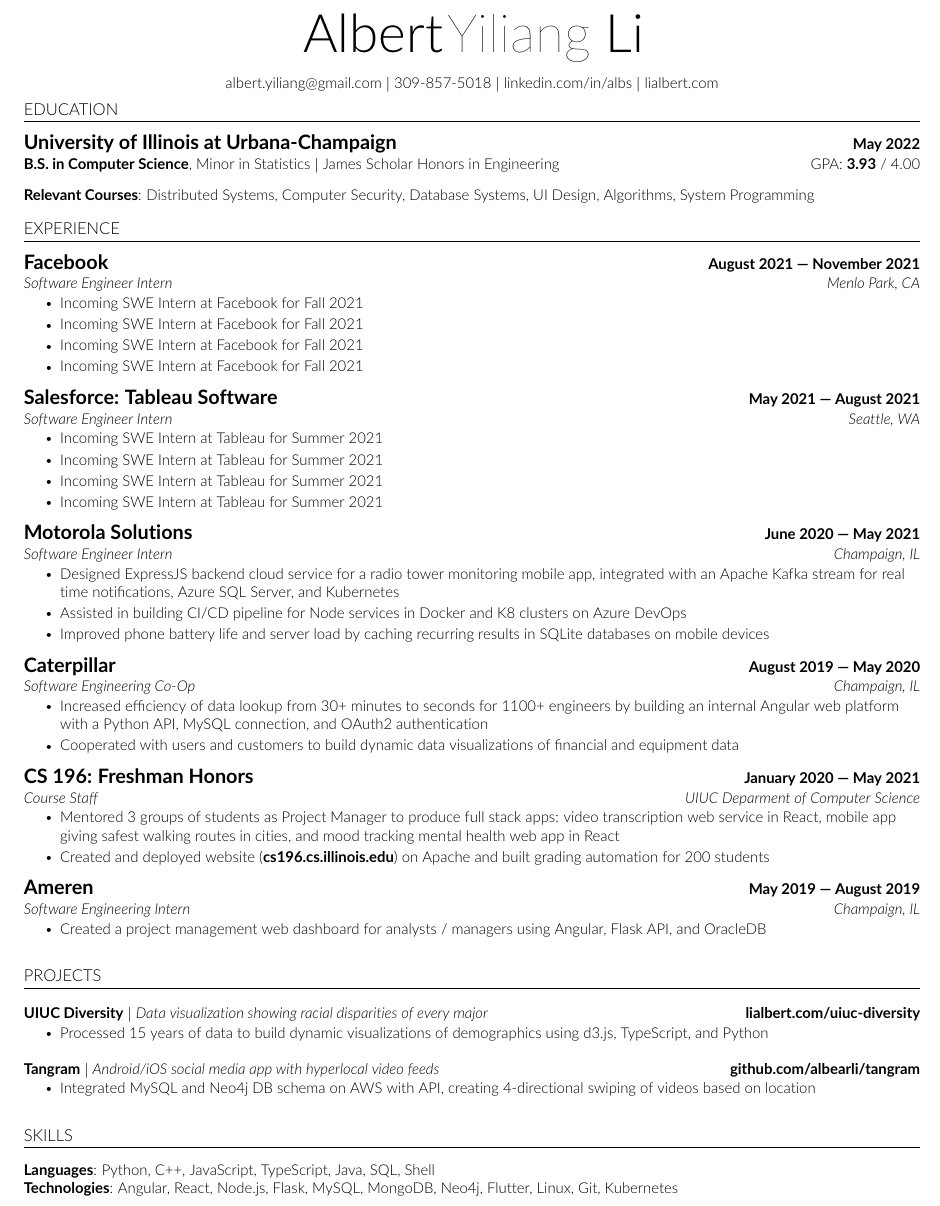
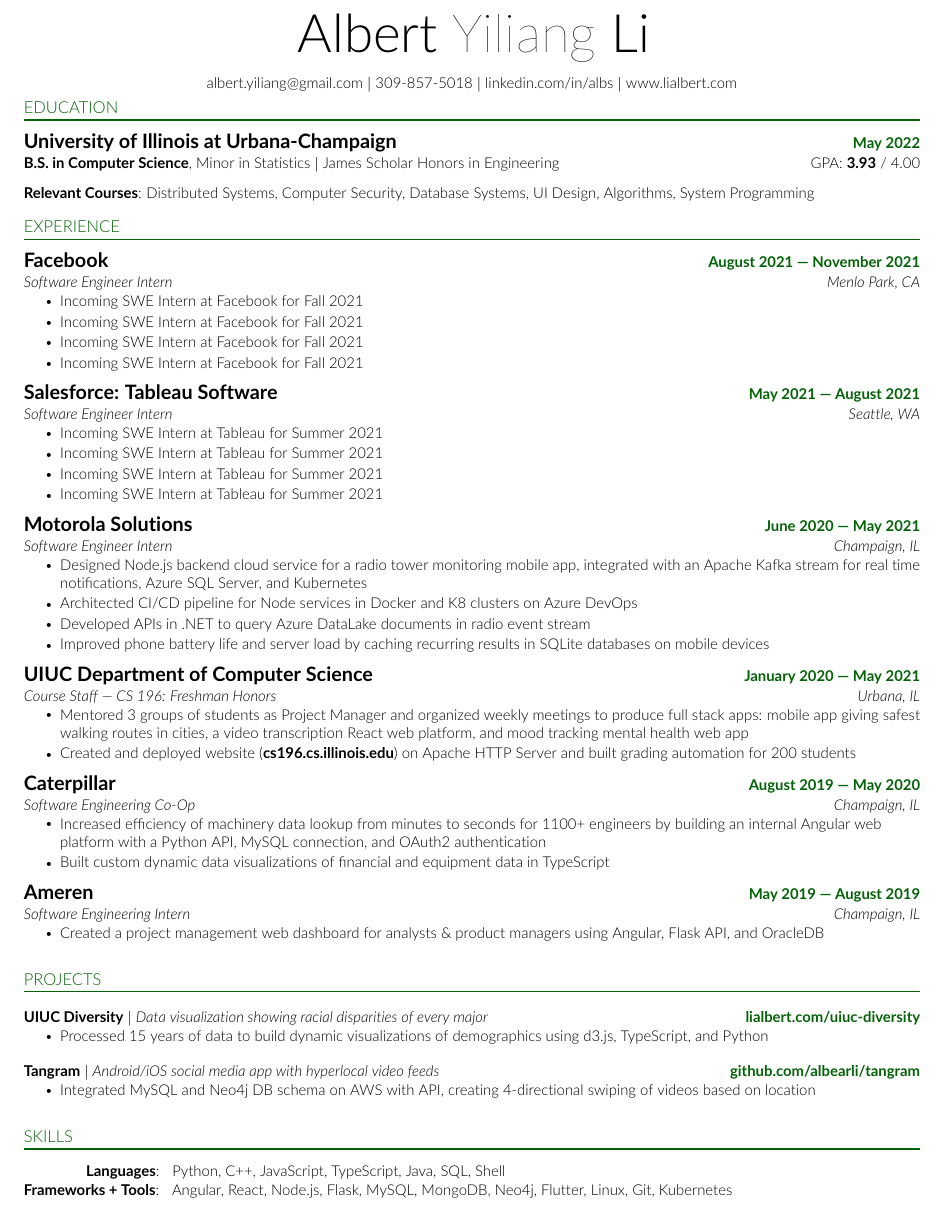
Before and after one commit to lialb/resume, a LaTeX CV (Albert-Li-Resume.tex): part of the page, cut at the place of the change. Compiled offline with pdfLaTeX.

Commit message:
Update v3

```diff
--- a/Albert-Li-Resume.tex
+++ b/Albert-Li-Resume.tex
@@ -20,6 +20,7 @@
 \usepackage{fancyhdr}
 \usepackage[english]{babel}
 \usepackage{tabularx}
+\usepackage{xcolor}
 \input{glyphtounicode}
 
 
@@ -57,12 +57,18 @@
 \raggedright
 \setlength{\tabcolsep}{0in}
 
+% \definecolor{main}{RGB}{31, 78, 47} % emerald green
+\definecolor{main}{RGB}{4, 99, 7} % emerald green
+
 % Sections formatting
 \titleformat{\section}{
+  \color{main}
   \vspace{0pt}
   \raggedright
   \normalsize
-}{}{0em}{}[\color{black}\titlerule \vspace{0pt}]
+  % \fontseries{ul}
+}{}{0em}{}[\color{main}{\titlerule[.8pt]} \vspace{0pt}]
+
 
 % Ensure that generate pdf is machine readable/ATS parsable
 \pdfgentounicode=1
@@ -80,7 +86,7 @@
   \vspace{-2pt}
   \item
     \begin{tabular*}{1\textwidth}[t]{l@{\extracolsep{\fill}}r}
-      \large{\textbf{#1}} & \small{\textbf{#2}} \\
+      \large{\textbf{#1}} & \small{\color{main}\textbf{#2}} \\
       \textit{\small#3} & \textit{\small#4} \\
     \end{tabular*}\vspace{-7pt}
 }
@@ -95,7 +101,7 @@
 \newcommand{\resumeProjectHeading}[2]{
     \item
     \begin{tabular*}{1\textwidth}{l@{\extracolsep{\fill}}r}
-      \small#1 & \small{\textbf{#2}} \\
+      \small#1 & \small{\color{main}\textbf{#2}} \\
     \end{tabular*}\vspace{-7pt}
 }
 
@@ -117,11 +123,11 @@
 
 %----------HEADING----------
 \begin{center}
-    \textbf{\fontsize{32}{36} \textnormal{Albert} \fontseries{ul}\selectfont{Yiliang} \textnormal{Li}} \\ \vspace{8pt}
+    \textbf{\fontsize{32}{36} \textnormal{Albert}\fontseries{ul}\selectfont{ Yiliang }\textnormal{Li}} \\ \vspace{8pt}
     \small{
     \href{mailto:albert.yiliang@gmail.com}{albert.yiliang@gmail.com} $|$ 309-857-5018 $|$
     \href{https://linkedin.com/in/albs}{linkedin.com/in/albs} $|$
-    \href{https://lialbert.com}{lialbert.com}}
+    \href{https://lialbert.com}{www.lialbert.com}}
 \end{center}
 % \vspace*{-\baselineskip}
 \vspace{-20pt}
@@ -191,31 +197,33 @@
       {Software Engineer Intern} % Position
       {Champaign, IL} % Location
       \resumeItemListStart
-        \resumeItem{Designed ExpressJS backend cloud service for a radio tower monitoring mobile app, integrated with an Apache Kafka stream for real time notifications, Azure SQL Server, and Kubernetes }
-        \resumeItem{Assisted in building CI/CD pipeline for Node services in Docker and K8 clusters on Azure DevOps}
+        \resumeItem{Designed Node.js backend cloud service for a radio tower monitoring mobile app, integrated with an Apache Kafka stream for real time notifications, Azure SQL Server, and Kubernetes }
+        \resumeItem{Architected CI/CD pipeline for Node services in Docker and K8 clusters on Azure DevOps}
         % \resumeItem{Assisted in building CI/CD pipeline for Azure SQL Server, Node.js, and mobile apps in Docker and K8 clusters on Azure DevOps, automating API unit testing and deployment to Google Play Store and Apple App Store}
+        \resumeItem{Developed APIs in .NET to query Azure DataLake documents in radio event stream}
         \resumeItem{Improved phone battery life and server load by caching recurring results in SQLite databases on mobile devices}
     \resumeItemListEnd
+
+    \resumeSubheading
+      {UIUC Department of Computer Science} % Company
+      {January 2020 --- May 2021} % Date
+      {Course Staff --- CS 196: Freshman Honors} % Position
+      {Urbana, IL} % Location
+      \resumeItemListStart
+        \resumeItem{Mentored 3 groups of students as Project Manager and organized weekly meetings to produce full stack apps: mobile app giving safest walking routes in cities, a video transcription React web platform, and mood tracking mental health web app}
+
+        % \resumeItem{Coached and organized weekly software development life cycle, agile processes, version control, and code style}
+        \resumeItem{Created and deployed website (\textbf{\href{https://cs196.cs.illinois.edu}{cs196.cs.illinois.edu}}) on Apache HTTP Server and built grading automation for 200 students}
+      \resumeItemListEnd
 
     \resumeSubheading
       {Caterpillar} % Company
       {August 2019 --- May 2020} % Date
       {Software Engineering Co-Op} % Position
-      {Champaign, IL} % Location
+      {Champaign, IL} % LocationAlbertYiliangLialbert
       \resumeItemListStart
-        \resumeItem{Increased efficiency of data lookup from 30+ minutes to seconds for 1100+ engineers by building an internal Angular web platform with a Python API, MySQL connection, and OAuth2 authentication }
-        \resumeItem{Cooperated with users and customers to build dynamic data visualizations of financial and equipment data}
-      \resumeItemListEnd
-
-    \resumeSubheading
-      {CS 196: Freshman Honors} % Company
-      {January 2020 --- May 2021} % Date
-      {Course Staff} % Position
-      {UIUC Deparment of Computer Science} % Location
-      \resumeItemListStart
-        \resumeItem{Mentored 3 groups of students as Project Manager to produce full stack apps: video transcription web service in React, mobile app giving safest walking routes in cities, and mood tracking mental health web app in React}
-        % \resumeItem{Coached and organized weekly software development life cycle, agile processes, version control, and code style}
-        \resumeItem{Created and deployed website (\textbf{\href{http://cs196.cs.illinois.edu}{cs196.cs.illinois.edu}}) on Apache and built grading automation for 200 students}
+        \resumeItem{Increased efficiency of machinery data lookup from minutes to seconds for 1100+ engineers by building an internal Angular web platform with a Python API, MySQL connection, and OAuth2 authentication }
+        \resumeItem{Built custom dynamic data visualizations of financial and equipment data in TypeScript}
       \resumeItemListEnd
 
       \resumeSubheading
@@ -224,7 +232,7 @@
       {Software Engineering Intern} % Position
       {Champaign, IL} % Location
       \resumeItemListStart
-        \resumeItem{Created a project management web dashboard for analysts / managers using Angular, Flask API, and OracleDB}
+        \resumeItem{Created a project management web dashboard for analysts \& product managers using Angular, Flask API, and OracleDB}
 
       \resumeItemListEnd
 
@@ -246,31 +254,12 @@
           \resumeItemListEnd
     \resumeSubHeadingListEnd
 
-%------------- TEACHING--------------
-% \section{INVOLVEMENT}
-%     \resumeSubHeadingListStart
-%       \resumeProjectHeading
-%           {\textbf{CS 196: Freshman Honors} $|$ \emph{Course Staff}}{January 2020 --- May 2021}
-%           \resumeItemListStart
-%             \resumeItem{Mentored 3 groups of students as Project Manager to produce full stack apps: video transcription web service in React, mobile app giving safest walking routes in cities, and mood tracking mental health web app in React}
-%            % \resumeItem{Coached and organized weekly software development life cycle, agile processes, version control, and code style}
-%             \resumeItem{Created and deployed website (\textbf{\href{http://cs196.cs.illinois.edu}{cs196.cs.illinois.edu}}) on Apache and built grading automation for 200 students}
-%           \resumeItemListEnd
-%       \resumeProjectHeading
-%           {\textbf{CS 125: Introduction to Computer Science} $|$ \emph{Course Assistant}}{January 2019 --- May 2019}
-%           \resumeItemListStart
-%             \resumeItem{Directed weekly lab sections of 30 students and held office hours and forum for class of 500+ students }
-
-%           \resumeItemListEnd
-%     \resumeSubHeadingListEnd
-
-
 %-----------PROGRAMMING SKILLS-----------
 \section{SKILLS}
  \begin{itemize}[leftmargin=0in, label={}]
     \small{\item{
-     \textbf{Languages}{: Python, C++, JavaScript, TypeScript, Java, SQL, Shell} \\
-     \textbf{Technologies}{: Angular, React, Node.js, Flask, MySQL, MongoDB, Neo4j, Flutter, Linux, Git, Kubernetes}}}
+     \textbf{\hspace{12.5mm}  Languages}{: \ \ Python, C++, JavaScript, TypeScript, Java, SQL, Shell} \\
+     \textbf{Frameworks + Tools}{: \ \ Angular, React, Node.js, Flask, MySQL, MongoDB, Neo4j, Flutter, Linux, Git, Kubernetes}}}
  \end{itemize}
 
 %-------------------------------------------
```
Also changed, not shown: Albert-Li-Resume.pdf, Albert-Li-Resume.tex (1 more changed lines).
